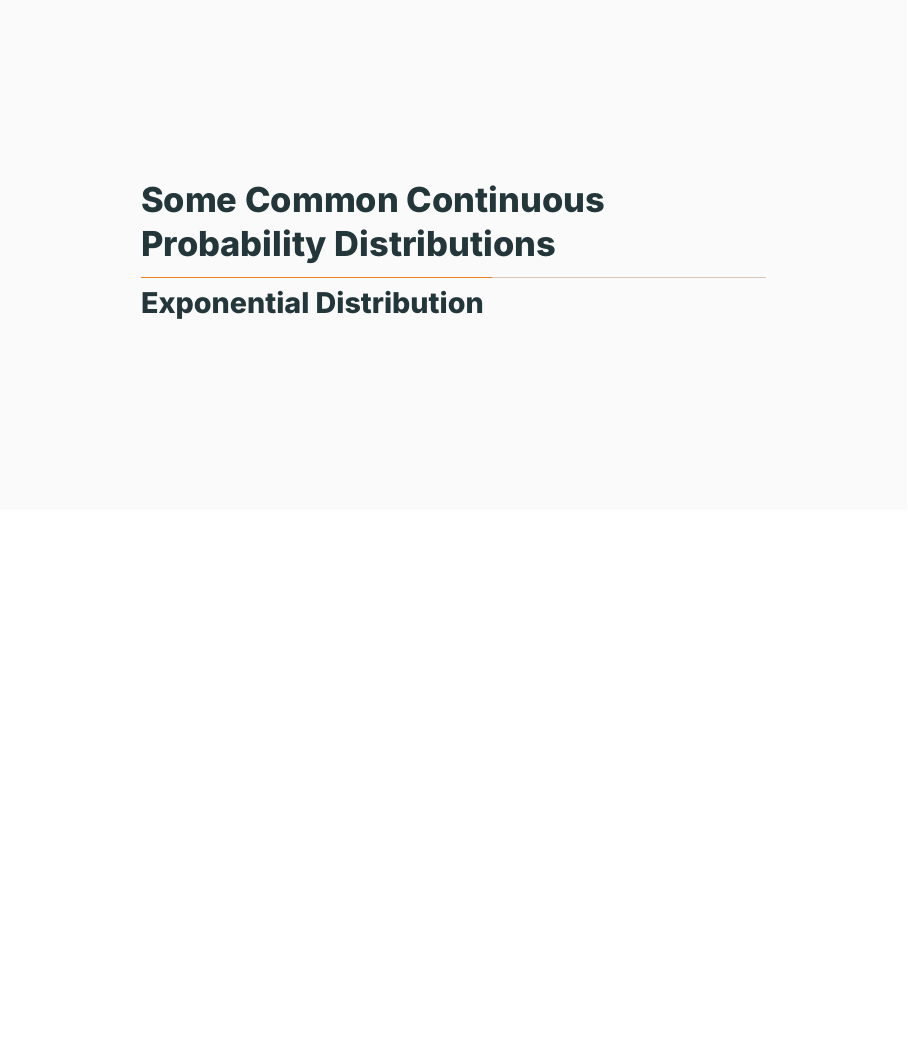
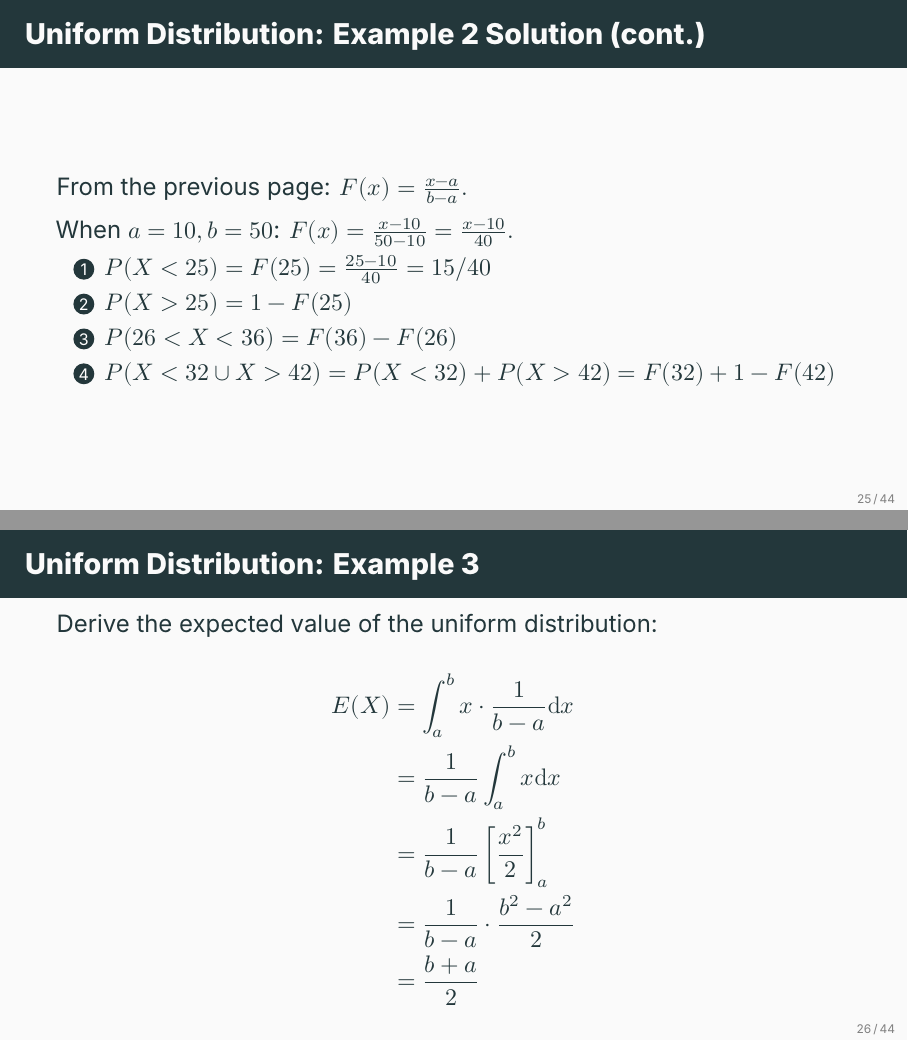
Before and after one commit to ami-null/intro-stats, LaTeX slides (06_common-probability-distributions/06_common-probability-distributions.tex): page 32 of 52 before the commit and pages 33 and 34 of 55 after it, the two joined at a grey line, the shorter picture padded with empty space. Compiled offline with XeLaTeX; a missing font is replaced by an installed copy or a similar font.

Commit message:
added another example for uniform

```diff
--- a/06_common-probability-distributions/06_common-probability-distributions.tex
+++ b/06_common-probability-distributions/06_common-probability-distributions.tex
@@ -352,3 +360,4 @@
+	\begin{frame}{Uniform Distribution: Example 2 Solution}
 		The CDF is given by:
 		\begin{align*}
 			F(X) = P(X < x) &= \int_{a}^{x} f(x) \, dx \\
@@ -356,6 +365,36 @@
 			&= \Big[\frac{x}{b-a}\Big]_a^x \\
 			&= \frac{x-a}{b-a}
 		\end{align*}
+	\end{frame}
+
+
+	\begin{frame}{Uniform Distribution: Example 2 Solution (cont.)}
+		From the previous page: \(F(x) = \frac{x-a}{b-a}.\)
+
+		\vspace{0.5em}
+
+		When \(a = 10, b = 50\): \(F(x) = \frac{x-10}{50-10} = \frac{x-10}{40}.\)
+
+		\begin{enumerate}
+			\item \(P(X < 25) = F(25) = \frac{25-10}{40} = 15/40\)
+			\item \(P(X > 25) = 1 - F(25)\)
+			\item \(P(26 < X < 36) = F(36) - F(26)\)
+			\item \(P(X < 32 \cup X > 42) = P(X < 32) + P(X > 42) = F(32) + 1 - F(42)\)
+		\end{enumerate}
+	\end{frame}
+
+
+	\begin{frame}{Uniform Distribution: Example 3}
+		Derive the expected value of the uniform distribution:
+
+		\begin{align*}
+			E(X) &= \int_{a}^{b} x \cdot \frac{1}{b-a} \mathrm{d}x \\
+			     &= \frac{1}{b-a} \int_{a}^{b} x \mathrm{d}x \\
+				 &= \frac{1}{b-a} \left[\frac{x^2}{2}\right]_a^b \\
+				 &= \frac{1}{b-a} \cdot \frac{b^2 - a^2}{2} \\
+				 &= \frac{b+a}{2}
+		\end{align*}
+
 	\end{frame}
 
 
```
Also changed, not shown: 06_common-probability-distributions/06_common-probability-distributions.pdf, 06_common-probability-distributions/06_common-probability-distributions.tex (12 more changed lines).
